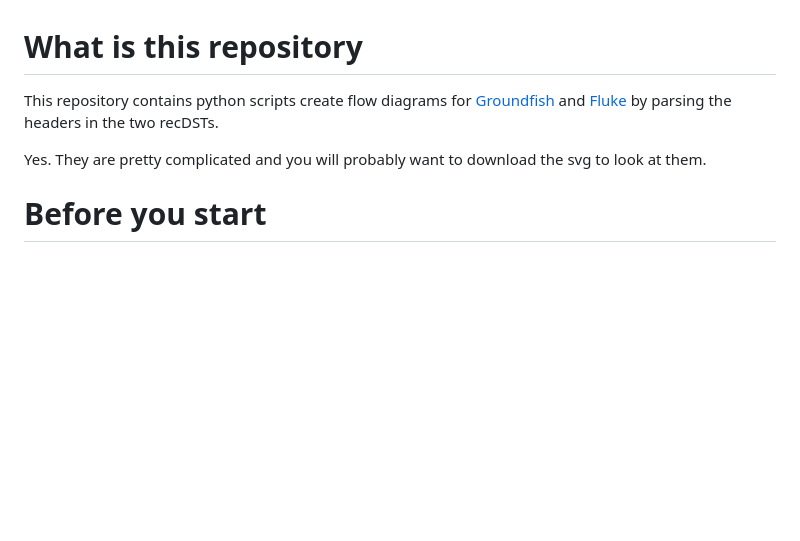
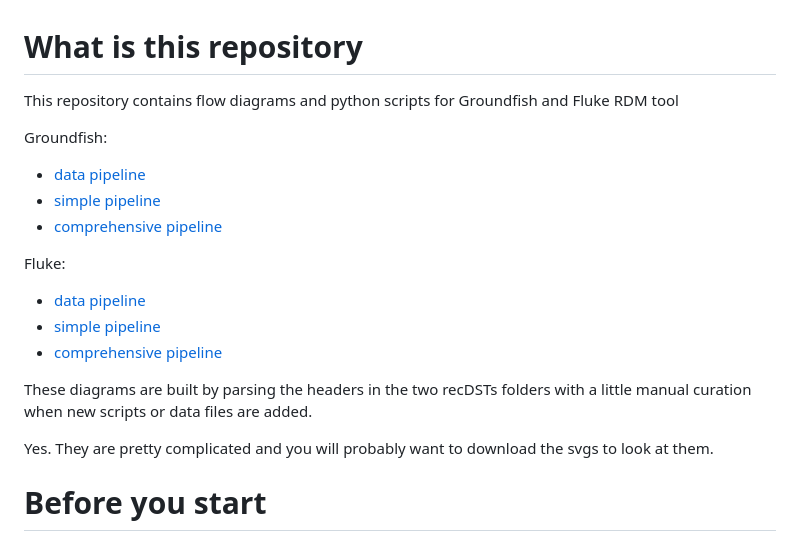
Before and after one commit to NEFSC/READ-SSB-RecDSTDataFlow, a Markdown page: README.md, the part around the change. Rendered like a GitHub page; blank space fills up the shorter version.

Commit message:
update header of readme

```diff
--- a/README.md
+++ b/README.md
@@ -1,9 +1,23 @@
 # What is this repository
 
-This repository contains python scripts create flow diagrams for [Groundfish](output/groundfish/GroundfishRDM_data_pipeline_diagram.svg)
-and [Fluke](output/fluke/FlukeRDM_simple_pipeline_diagram.svg) by parsing the headers in the two recDSTs.
+This repository contains flow diagrams and python scripts for Groundfish and Fluke RDM tool
 
-Yes. They are pretty complicated and you will probably want to download the svg to look at them.
+Groundfish:
+
+* [data pipeline](output/groundfish/GroundfishRDM_data_pipeline_diagram.svg)
+* [simple pipeline](output/groundfish/GroundfishRDM_data_simple_pipeline_diagram.svg)
+* [comprehensive pipeline](output/groundfish/GroundfishRDM_comprehensive_pipeline_diagram.svg)
+
+Fluke:
+
+* [data pipeline](output/fluke/FlukeRDM_data_pipeline_diagram.svg)
+* [simple pipeline](output/fluke/FlukeRDM_simple_pipeline_diagram.svg)
+* [comprehensive pipeline](output/fluke/FlukeRDM_comprehensive_pipeline_diagram.svg)
+
+
+These diagrams are built by parsing the headers in the two recDSTs folders with a little manual curation when new scripts or data files are added.
+
+Yes. They are pretty complicated and you will probably want to download the svgs to look at them.
 
 # Before you start
 
```
